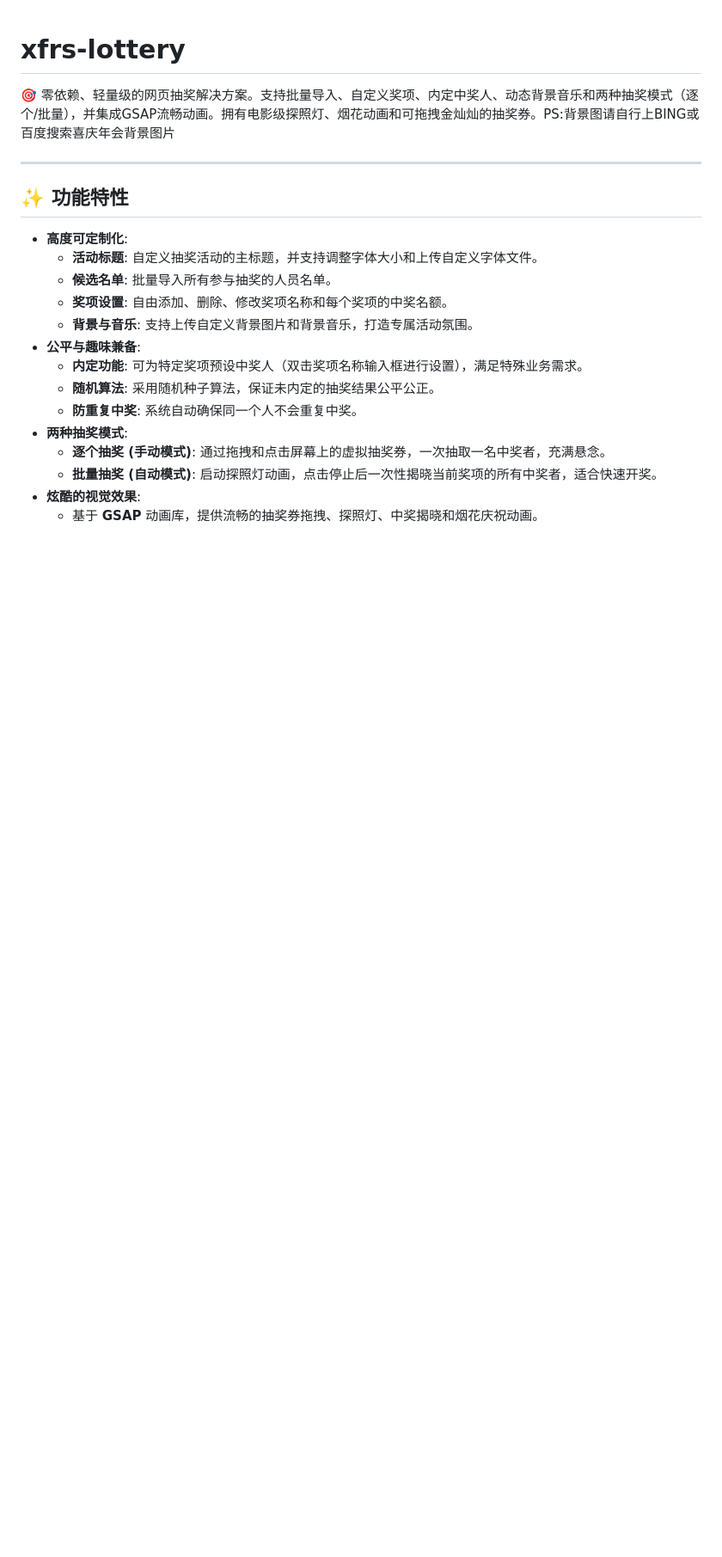
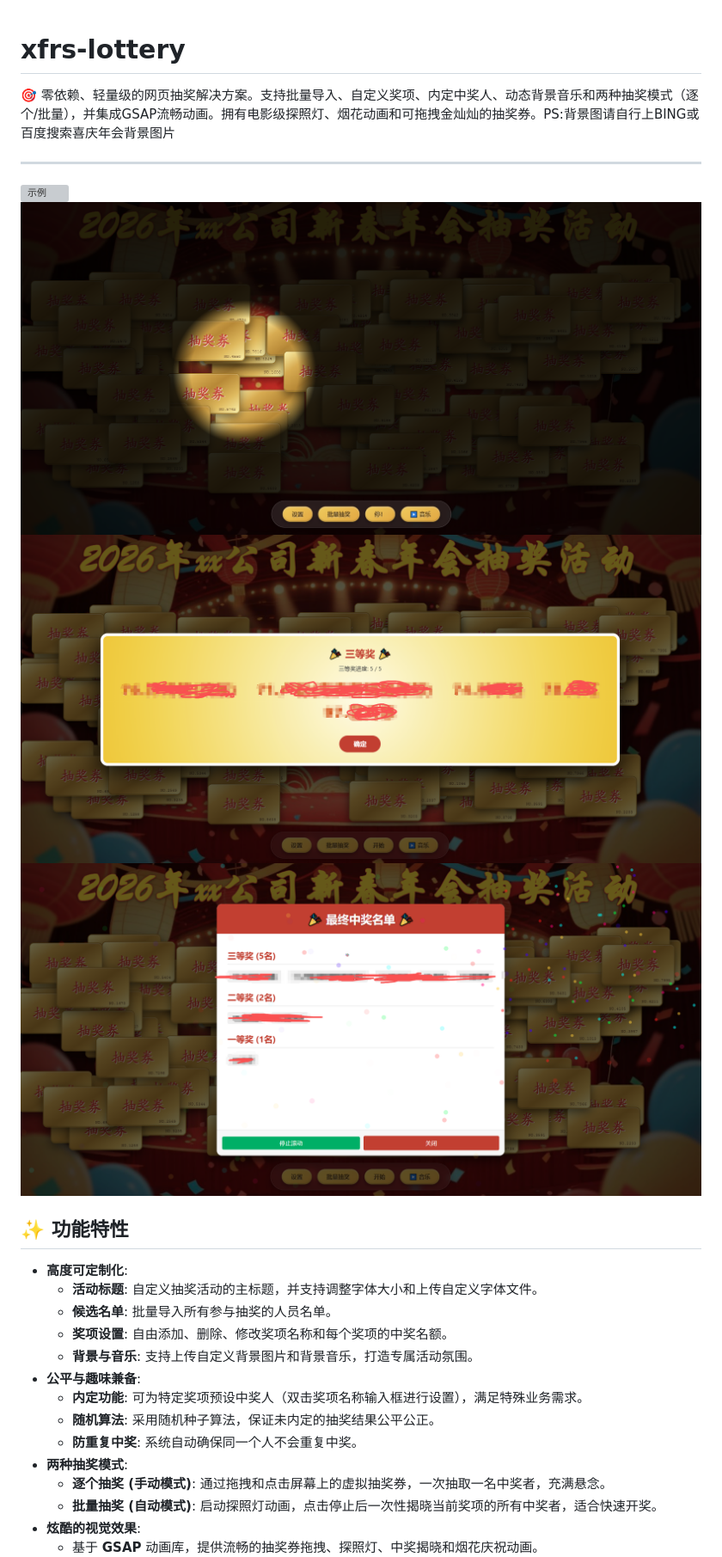
Before and after one commit to evezero/xfrs-lottery, a Markdown page: README.md, the part around the change. Shown at 86% size. GitHub-like rendering; blank space fills up the shorter version; grey boxes are pictures that could not be loaded.

```diff
--- a/README.md
+++ b/README.md
@@ -3,7 +3,10 @@
 
 
 ---
-
+![示例](DEMO/demo1.png)
+![示例](DEMO/demo2.png)
+![示例](DEMO/demo3.png)
+![示例](DEMO/demo4.png)
 ## ✨ 功能特性
 
 *   **高度可定制化**:
```
